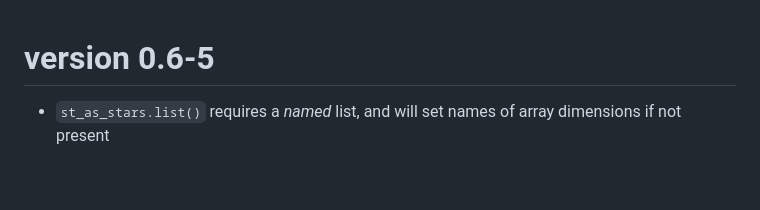
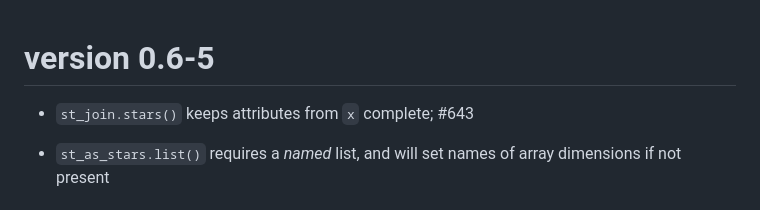
Before and after one commit to r-spatial/stars, a Markdown page: NEWS.md, the part around the change. Drawn GitHub-style; blank space fills up the shorter version.

Commit message:
news; #643

```diff
--- a/NEWS.md
+++ b/NEWS.md
@@ -1,4 +1,6 @@
 # version 0.6-5
+
+* `st_join.stars()` keeps attributes from `x` complete; #643
 
 * `st_as_stars.list()` requires a _named_ list, and will set names of array dimensions if not present
 
```
